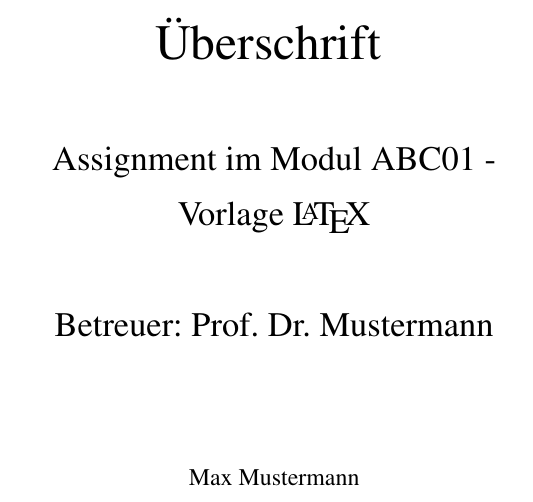
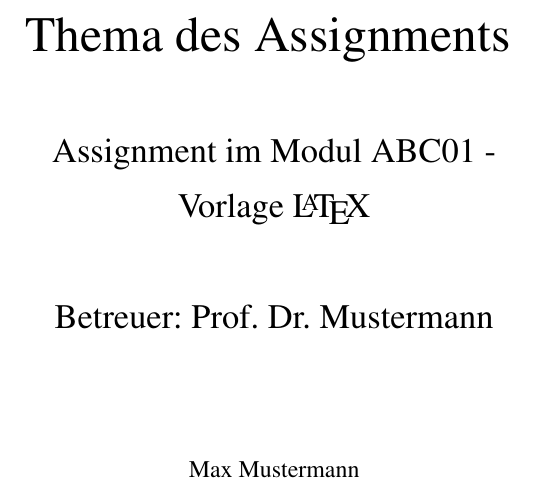
Before and after one commit to derdanu/akad-vorlage, a LaTeX document (vorlage.tex, which reads einstellungen.tex): part of page 1 of 14, cut at the place of the change. The pictures show the PDF file vorlage.pdf that the author committed with the source.

Commit message:
Titel angepasst

```diff
--- a/einstellungen.tex
+++ b/einstellungen.tex
@@ -1,5 +1,5 @@
 %Titel
-\newcommand*{\Titel}{Überschrift}
+\newcommand*{\Titel}{Thema des Assignments}
 
 %Betreff
 \newcommand*{\Betreff}{Assignment im Modul ABC01 - \\ Vorlage \LaTeX{}}
```
Also changed, not shown: vorlage.pdf.
